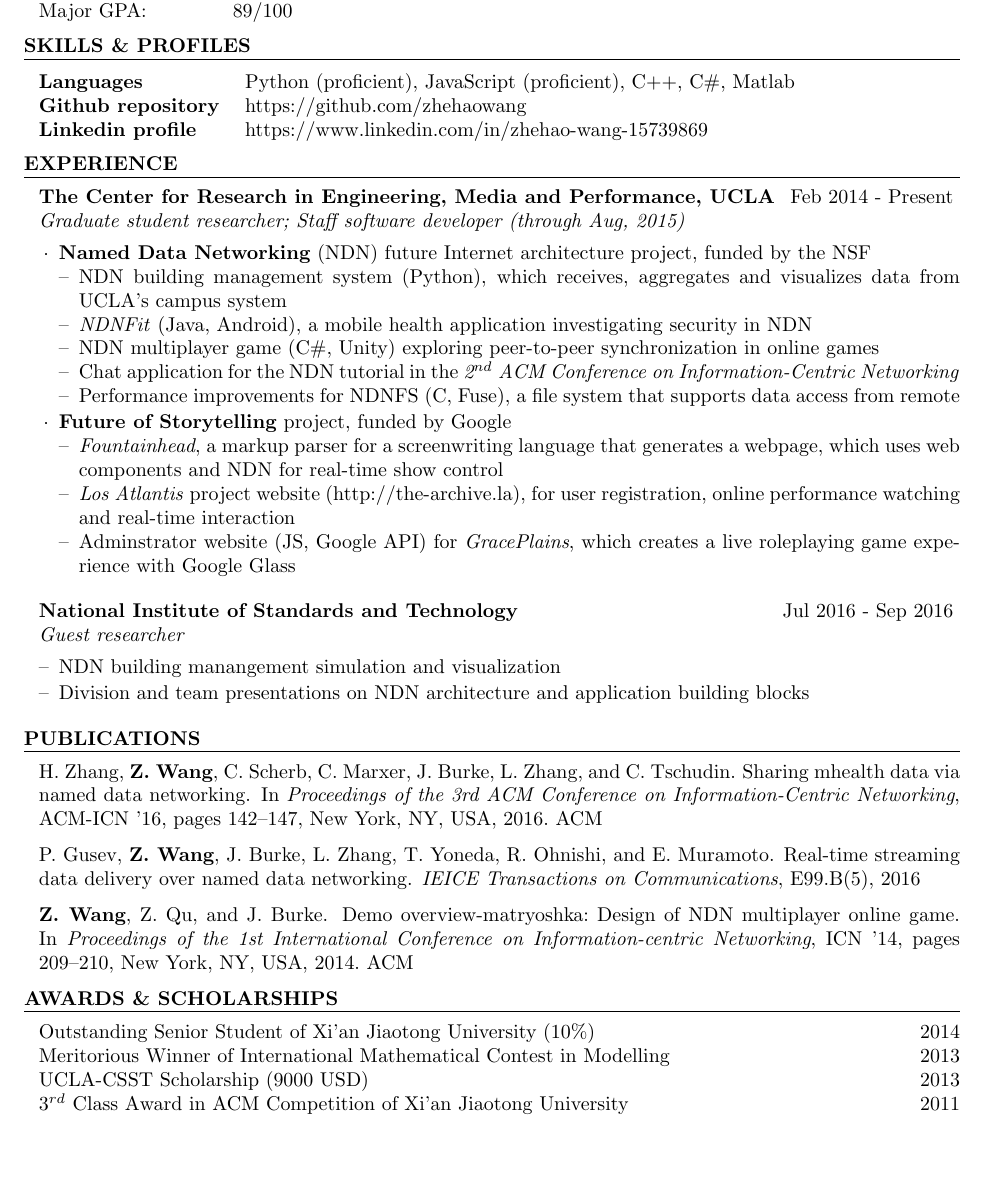
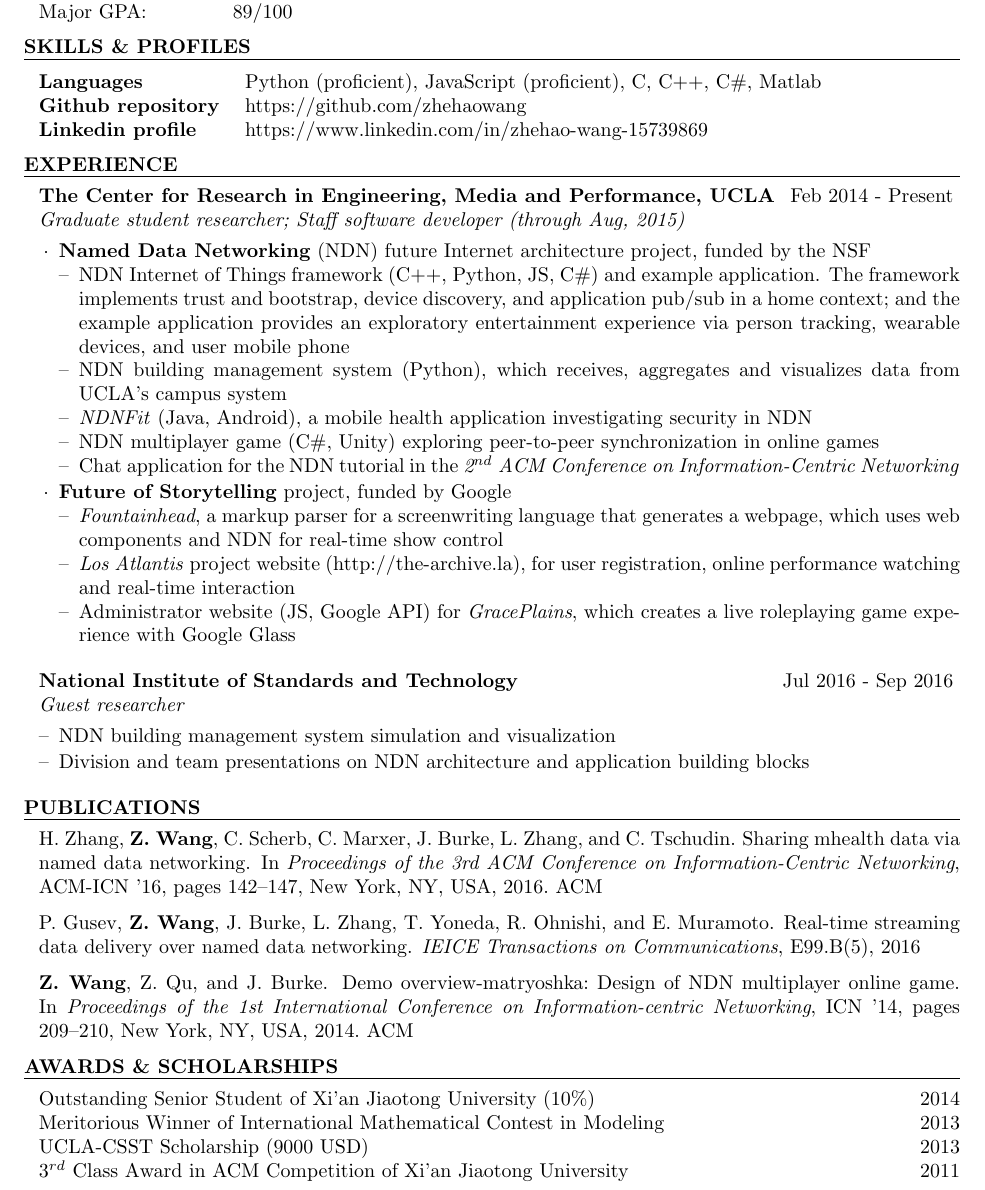
Before and after one commit to zhehaowang/zhehaowang.github.io, a LaTeX CV (cv/zhehao-cv.tex): part of the page, cut so that both start at the same text, the shorter picture padded with empty space. Compiled offline with pdfLaTeX.

Commit message:
cv: typo fixes

```diff
--- a/cv/zhehao-cv.tex
+++ b/cv/zhehao-cv.tex
@@ -48,7 +48,7 @@ B.E. in Computer Science \& Technology \\
 \begin{rSection}{Skills \& Profiles}
 
 \begin{tabular}{ @{} >{\bfseries}l @{\hspace{3ex}} l }
-Languages & Python (proficient), JavaScript (proficient), C++, C\#, Matlab \\
+Languages & Python (proficient), JavaScript (proficient), C, C++, C\#, Matlab \\
 Github repository & https://github.com/zhehaowang \\
 % Shrink linkedin profile if possible
 Linkedin profile & https://www.linkedin.com/in/zhehao-wang-15739869 \\
@@ -66,11 +66,11 @@ Linkedin profile & https://www.linkedin.com/in/zhehao-wang-15739869 \\
 \item \textbf{Named Data Networking} (NDN) future Internet architecture project, funded by the NSF
 
 \begin{itemize}[noitemsep,topsep=-6pt,leftmargin=1em]
+\item[--] NDN Internet of Things framework (C++, Python, JS, C\#) and example application. The framework implements trust and bootstrap, device discovery, and application pub/sub in a home context; and the example application provides an exploratory entertainment experience via person tracking, wearable devices, and user mobile phone
 \item[--] NDN building management system (Python), which receives, aggregates and visualizes data from UCLA's campus system
 \item[--] \textit{NDNFit} (Java, Android), a mobile health application investigating security in NDN
 \item[--] NDN multiplayer game (C\#, Unity) exploring peer-to-peer synchronization in online games
 \item[--] Chat application for the NDN tutorial in the \textit{2$^{nd}$ ACM Conference on Information-Centric Networking}
-\item[--] Performance improvements for NDNFS (C, Fuse), a file system that supports data access from remote
 % Jeff would not dedicated two lines to a chat application
 % NDNFS2, performance improvement, more about what it is
 % List OpenMHealth and BMS
@@ -85,14 +85,14 @@ Linkedin profile & https://www.linkedin.com/in/zhehao-wang-15739869 \\
 \item[--] \textit{Fountainhead}, a markup parser for a screenwriting language that generates a webpage, which uses web components and NDN for real-time show control
 \item[--] \textit{Los Atlantis} project website (http://the-archive.la), for user registration, online performance watching and real-time interaction
 % remove terms that don't make sense to people, 'active' script, 'Fountainhead', etc; underselling the first one, more about how the second one's used
-\item[--] Adminstrator website (JS, Google API) for \textit{GracePlains}, which creates a live roleplaying game experience with Google Glass
+\item[--] Administrator website (JS, Google API) for \textit{GracePlains}, which creates a live roleplaying game experience with Google Glass
 % Would be helpful to stuff the website URLs in...
 \end{itemize}
 
 \end{rSubsection}
 
 \begin{rSubsection}{National Institute of Standards and Technology}{Jul 2016 - Sep 2016}{Guest researcher}{}
-\item[--] NDN building manangement simulation and visualization
+\item[--] NDN building management system simulation and visualization
 \item[--] Division and team presentations on NDN architecture and application building blocks
 \end{rSubsection}
 
@@ -122,10 +122,64 @@ Linkedin profile & https://www.linkedin.com/in/zhehao-wang-15739869 \\
 \begin{rSection}{Awards \& Scholarships}
 
 Outstanding Senior Student of Xi'an Jiaotong University (10\%)\hfill 2014 \\
-Meritorious Winner of International Mathematical Contest in Modelling \hfill 2013 \\
+Meritorious Winner of International Mathematical Contest in Modeling \hfill 2013 \\
 UCLA-CSST Scholarship (9000 USD) \hfill 2013 \\
 3$^{rd}$ Class Award in ACM Competition of Xi'an Jiaotong University \hfill 2011 \\
 
 \end{rSection}
 
 \end{document}
+
+
+% Zhehao Wang
+% 424-333-8516
+% zhehao@cs.ucla.edu
+
+% ** Education
+% University of California, Los Angeles
+% Sep 2015 - Present
+% M.S. in Computer Science (Expected graduation: Mar 2017
+% Advisor: Lixia Zhang
+% GPA: 3.9/4
+
+% Xi'an Jiaotong University, China
+% Sep 2010 - Jun 2014
+% B.E. in Computer Science
+% Major GPA: 89/100
+
+% ** Skills & Profiles
+
+% Languages: Python (proficient), JavaScript (proficient), C, C++, C\#, Matlab
+% Github repository: https://github.com/zhehaowang
+% Linkedin profile: https://www.linkedin.com/in/zhehao-wang-15739869
+
+% ** Experience
+
+% The Center for Research in Engineering, Media and Performance, UCLA
+% Feb 2014 - Present
+% Graduate student researcher; Staff software developer (through Aug, 2015)
+
+%  - Named Data Networking (NDN) future Internet architecture project, funded by the NSF
+%    -- NDN building management system (Python), which receives, aggregates and visualizes data from UCLA's campus system
+%    -- NDNFit (Java, Android), a mobile health application investigating security in NDN
+%    -- NDN multiplayer game (C#, Unity) exploring peer-to-peer synchronization in online games
+%    -- Chat application for the NDN tutorial in the 2nd ACM Conference on Information-Centric Networking
+%    -- Performance improvements for NDNFS (C, Fuse), a file system that supports data access from remote
+
+%  - Future of Storytelling project, funded by Google
+%    -- Fountainhead, a markup parser for a screenwriting language that generates a webpage, which uses web components and NDN for real-time show control
+%    -- Los Atlantis project website (http://the-archive.la), for user registration, online performance watching and real-time interaction
+%    -- Adminstrator website (JS, Google API) for GracePlains, which creates a live roleplaying game experience with Google Glass
+
+% National Institute of Standards and Technology
+% Jul 2016 - Sep 2016
+% Guest researcher
+%  - NDN building manangement system simulation and visualization
+%  - Division and team presentations on NDN architecture and application building blocks
+
+% ** Awards & Scholarships
+
+% Outstanding Senior Student of Xi'an Jiaotong University (10%) 2014
+% Meritorious Winner of International Mathematical Contest in Modelling 2013
+% UCLA-CSST Scholarship (9000 USD) 2013
+% 3rd Class Award in ACM Competition of Xi'an Jiaotong University 2011
```
Also changed, not shown: cv/zhehao-cv.pdf.
